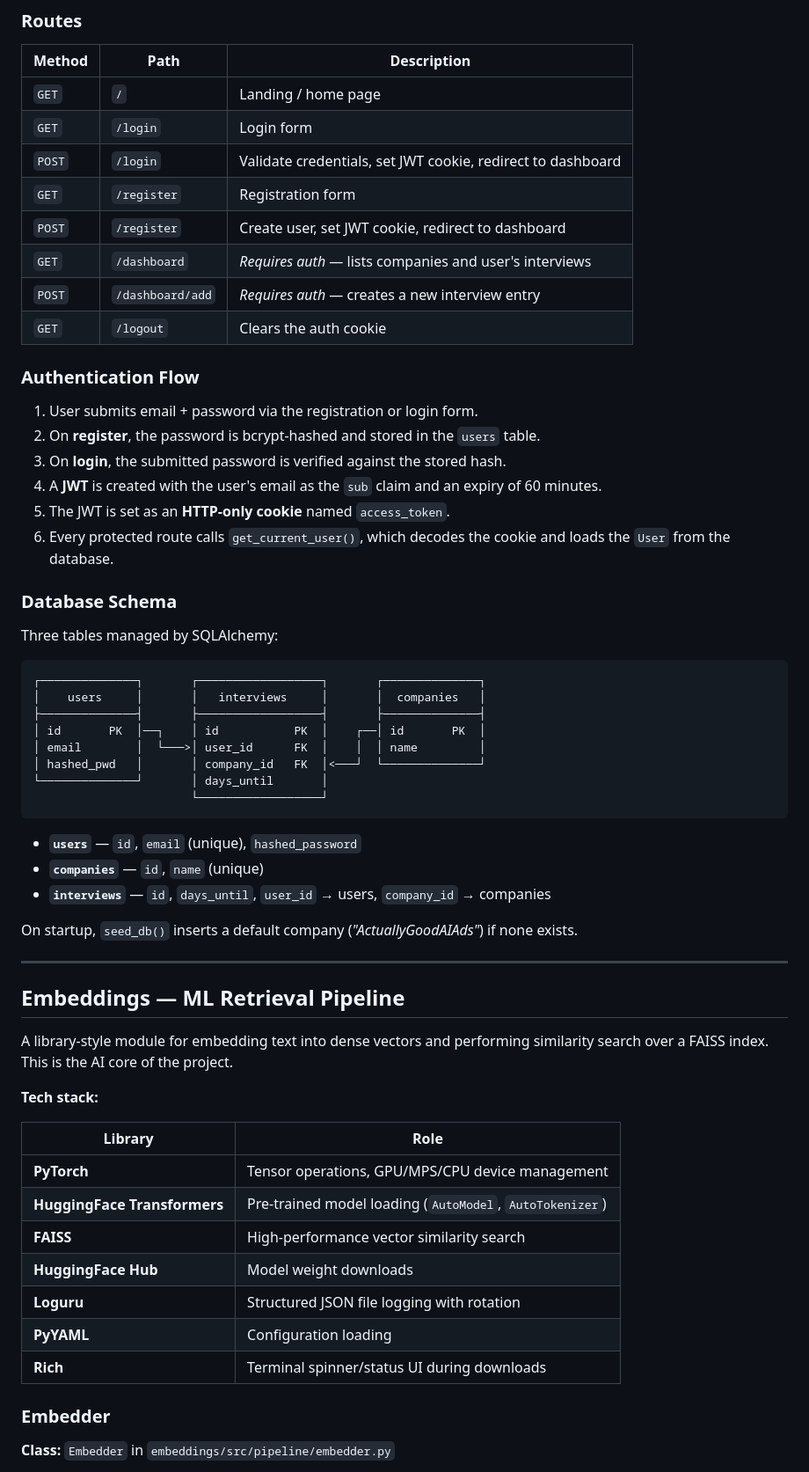
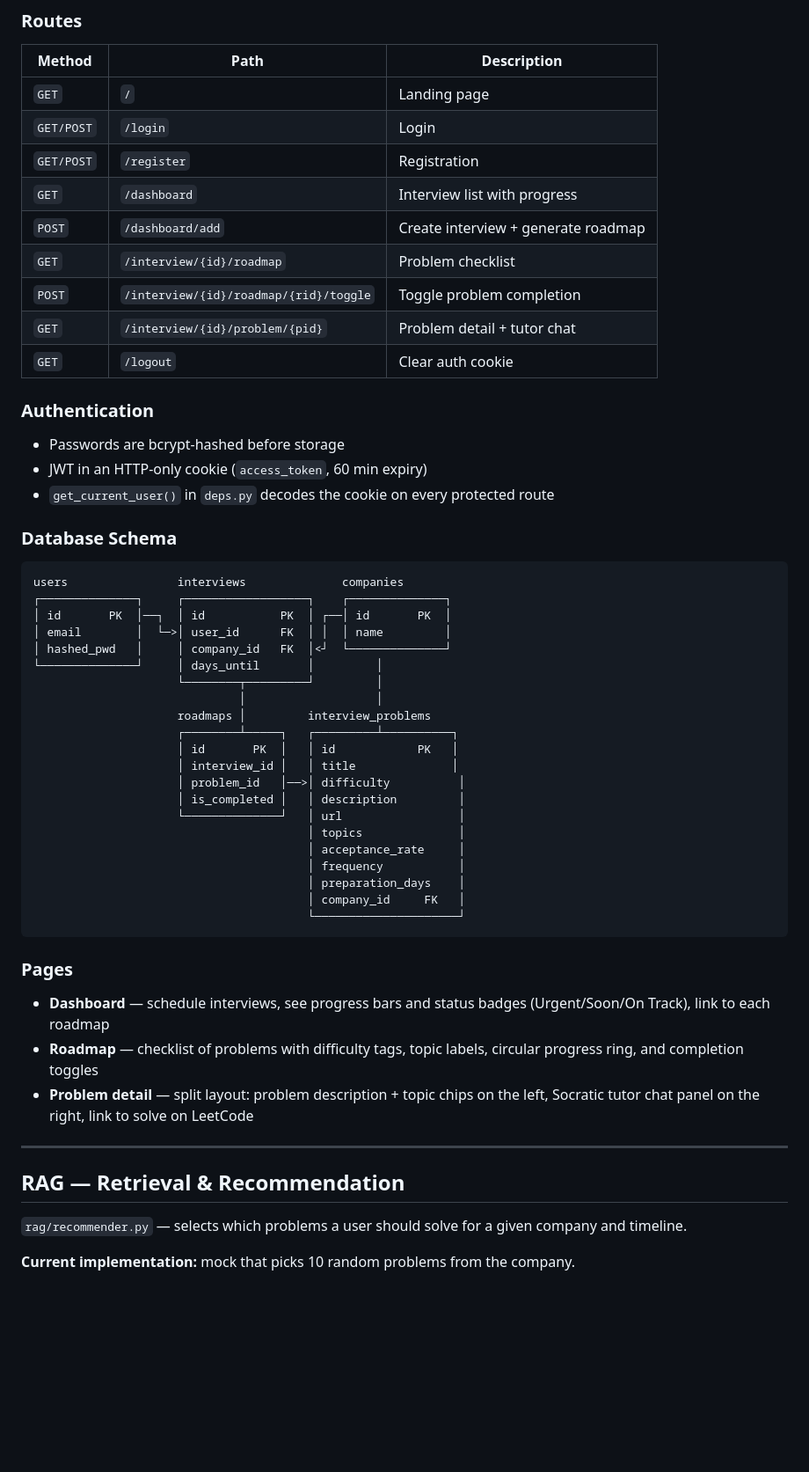
Before and after one commit to Mogalina/algorithmic-reasoning-language-model, a Markdown page: README.md, the part around one of its changes. Shown at 88% size. Drawn GitHub-style; blank space fills up the shorter version.

Commit message:
fix: update readme

````diff
--- a/README.md
+++ b/README.md
@@ -117,65 +166,59 @@ upcoming interviews on a personal dashboard.
 
 | Method | Path | Description |
 |---|---|---|
-| `GET` | `/` | Landing / home page |
-| `GET` | `/login` | Login form |
-| `POST` | `/login` | Validate credentials, set JWT cookie, redirect to dashboard |
-| `GET` | `/register` | Registration form |
-| `POST` | `/register` | Create user, set JWT cookie, redirect to dashboard |
-| `GET` | `/dashboard` | *Requires auth* — lists companies and user's interviews |
-| `POST` | `/dashboard/add` | *Requires auth* — creates a new interview entry |
-| `GET` | `/logout` | Clears the auth cookie |
+| `GET` | `/` | Landing page |
+| `GET/POST` | `/login` | Login |
+| `GET/POST` | `/register` | Registration |
+| `GET` | `/dashboard` | Interview list with progress |
+| `POST` | `/dashboard/add` | Create interview + generate roadmap |
+| `GET` | `/interview/{id}/roadmap` | Problem checklist |
+| `POST` | `/interview/{id}/roadmap/{rid}/toggle` | Toggle problem completion |
+| `GET` | `/interview/{id}/problem/{pid}` | Problem detail + tutor chat |
+| `GET` | `/logout` | Clear auth cookie |
 
-### Authentication Flow
+### Authentication
 
-1. User submits email + password via the registration or login form.
-2. On **register**, the password is bcrypt-hashed and stored in the `users` table.
-3. On **login**, the submitted password is verified against the stored hash.
-4. A **JWT** is created with the user's email as the `sub` claim and an expiry of 60 minutes.
-5. The JWT is set as an **HTTP-only cookie** named `access_token`.
-6. Every protected route calls `get_current_user()`, which decodes the cookie and loads the `User` from the database.
+- Passwords are bcrypt-hashed before storage
+- JWT in an HTTP-only cookie (`access_token`, 60 min expiry)
+- `get_current_user()` in `deps.py` decodes the cookie on every protected route
 
 ### Database Schema
 
-Three tables managed by SQLAlchemy:
-
 ```
-┌──────────────┐       ┌──────────────────┐       ┌──────────────┐
-│    users     │       │   interviews     │       │  companies   │
-├──────────────┤       ├──────────────────┤       ├──────────────┤
-│ id       PK  │──┐    │ id           PK  │    ┌──│ id       PK  │
-│ email        │  └───>│ user_id      FK  │    │  │ name         │
-│ hashed_pwd   │       │ company_id   FK  │<───┘  └──────────────┘
-└──────────────┘       │ days_until       │
-                       └──────────────────┘
+users                interviews              companies
+┌──────────────┐     ┌──────────────────┐    ┌──────────────┐
+│ id       PK  │──┐  │ id           PK  │ ┌──│ id       PK  │
+│ email        │  └─>│ user_id      FK  │ │  │ name         │
+│ hashed_pwd   │     │ company_id   FK  │<┘  └──────────────┘
+└──────────────┘     │ days_until       │         │
+                     └────────┬─────────┘         │
+                              │                   │
+                     roadmaps │         interview_problems
+                     ┌────────┴─────┐   ┌─────────┴──────────┐
+                     │ id       PK  │   │ id            PK   │
+                     │ interview_id │   │ title              │
+                     │ problem_id   │──>│ difficulty          │
+                     │ is_completed │   │ description         │
+                     └──────────────┘   │ url                 │
+                                        │ topics              │
+                                        │ acceptance_rate     │
+                                        │ frequency           │
+                                        │ preparation_days    │
+                                        │ company_id     FK   │
+                                        └─────────────────────┘
 ```
 
-- **`users`** — `id`, `email` (unique), `hashed_password`
-- **`companies`** — `id`, `name` (unique)
-- **`interviews`** — `id`, `days_until`, `user_id` → users, `company_id` → companies
+### Pages
 
-On startup, `seed_db()` inserts a default company (*"ActuallyGoodAIAds"*) if none exists.
+- **Dashboard** — schedule interviews, see progress bars and status badges (Urgent/Soon/On Track), link to each roadmap
+- **Roadmap** — checklist of problems with difficulty tags, topic labels, circular progress ring, and completion toggles
+- **Problem detail** — split layout: problem description + topic chips on the left, Socratic tutor chat panel on the right, link to solve on LeetCode
 
 ---
 
-## Embeddings — ML Retrieval Pipeline
+## RAG — Retrieval & Recommendation
 
-A library-style module for embedding text into dense vectors and performing similarity
-search over a FAISS index. This is the AI core of the project.
+`rag/recommender.py` — selects which problems a user should solve for a given company and timeline.
 
-**Tech stack:**
+**Current implementation:** mock that picks 10 random problems from the company.
 
-| Library | Role |
-|---|---|
-| **PyTorch** | Tensor operations, GPU/MPS/CPU device management |
-| **HuggingFace Transformers** | Pre-trained model loading (`AutoModel`, `AutoTokenizer`) |
-| **FAISS** | High-performance vector similarity search |
-| **HuggingFace Hub** | Model weight downloads |
-| **Loguru** | Structured JSON file logging with rotation |
-| **PyYAML** | Configuration loading |
-| **Rich** | Terminal spinner/status UI during downloads |
-
-### Embedder
-
-**Class:** `Embedder` in `embeddings/src/pipeline/embedder.py`
-
````
Also changed, not shown: other parts of README.md (+180 -247 lines).
